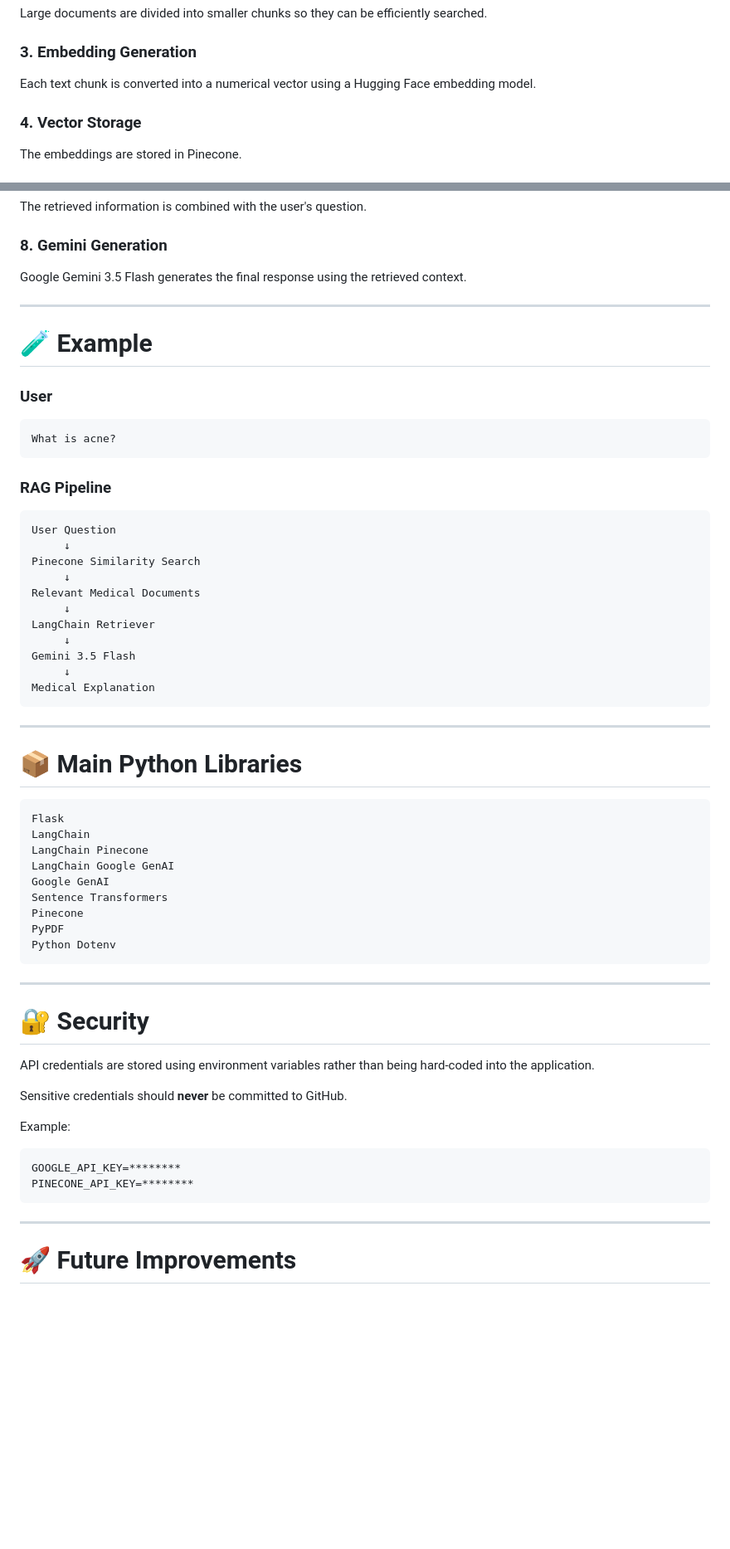
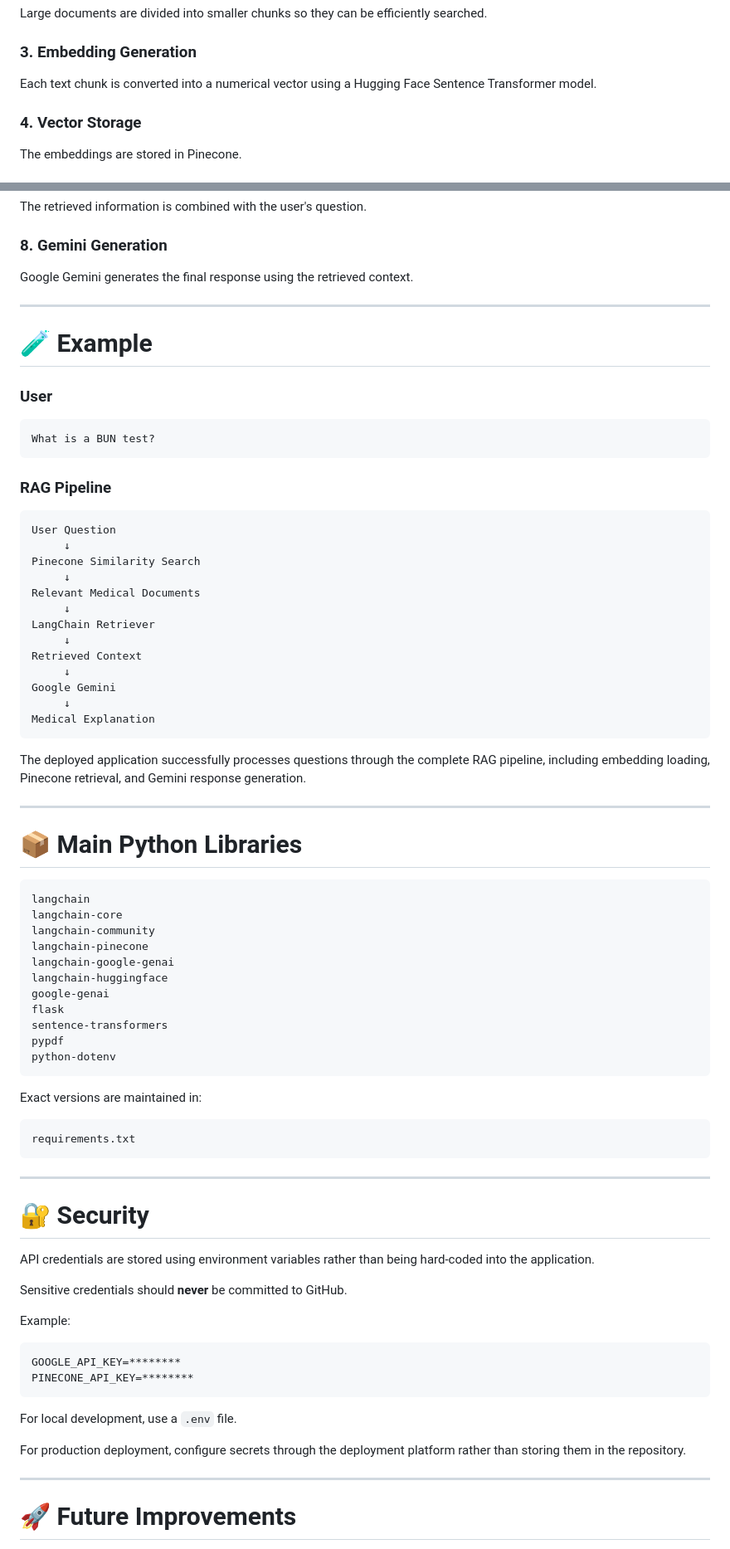
Before and after one commit to al-foysal-tuhin/Medical-Chatbot, a Markdown page: README.md, 2 parts joined by grey strips. Shown at 83% size. GitHub-like rendering; blank space fills up the shorter version.

````diff
--- a/README.md
+++ b/README.md
@@ -269,7 +246,7 @@ Large documents are divided into smaller chunks so they can be efficiently searc
 
 ### 3. Embedding Generation
 
-Each text chunk is converted into a numerical vector using a Hugging Face embedding model.
+Each text chunk is converted into a numerical vector using a Hugging Face Sentence Transformer model.
 
 ### 4. Vector Storage
 
@@ -289,7 +266,7 @@ The retrieved information is combined with the user's question.
 
 ### 8. Gemini Generation
 
-Google Gemini 3.5 Flash generates the final response using the retrieved context.
+Google Gemini generates the final response using the retrieved context.
 
 ---
 
@@ -297,41 +274,45 @@ Google Gemini 3.5 Flash generates the final response using the retrieved context
 
 ### User
 
-```text
-What is acne?
-```
+    What is a BUN test?
 
 ### RAG Pipeline
 
-```text
-User Question
-     ↓
-Pinecone Similarity Search
-     ↓
-Relevant Medical Documents
-     ↓
-LangChain Retriever
-     ↓
-Gemini 3.5 Flash
-     ↓
-Medical Explanation
-```
+    User Question
+         ↓
+    Pinecone Similarity Search
+         ↓
+    Relevant Medical Documents
+         ↓
+    LangChain Retriever
+         ↓
+    Retrieved Context
+         ↓
+    Google Gemini
+         ↓
+    Medical Explanation
+
+The deployed application successfully processes questions through the complete RAG pipeline, including embedding loading, Pinecone retrieval, and Gemini response generation.
 
 ---
 
 # 📦 Main Python Libraries
 
-```text
-Flask
-LangChain
-LangChain Pinecone
-LangChain Google GenAI
-Google GenAI
-Sentence Transformers
-Pinecone
-PyPDF
-Python Dotenv
-```
+    langchain
+    langchain-core
+    langchain-community
+    langchain-pinecone
+    langchain-google-genai
+    langchain-huggingface
+    google-genai
+    flask
+    sentence-transformers
+    pypdf
+    python-dotenv
+
+Exact versions are maintained in:
+
+    requirements.txt
 
 ---
 
@@ -343,10 +324,12 @@ Sensitive credentials should **never** be committed to GitHub.
 
 Example:
 
-```env
-GOOGLE_API_KEY=********
-PINECONE_API_KEY=********
-```
+    GOOGLE_API_KEY=********
+    PINECONE_API_KEY=********
+
+For local development, use a `.env` file.
+
+For production deployment, configure secrets through the deployment platform rather than storing them in the repository.
 
 ---
 
````
Also changed, not shown: other parts of README.md (+118 -141 lines).
